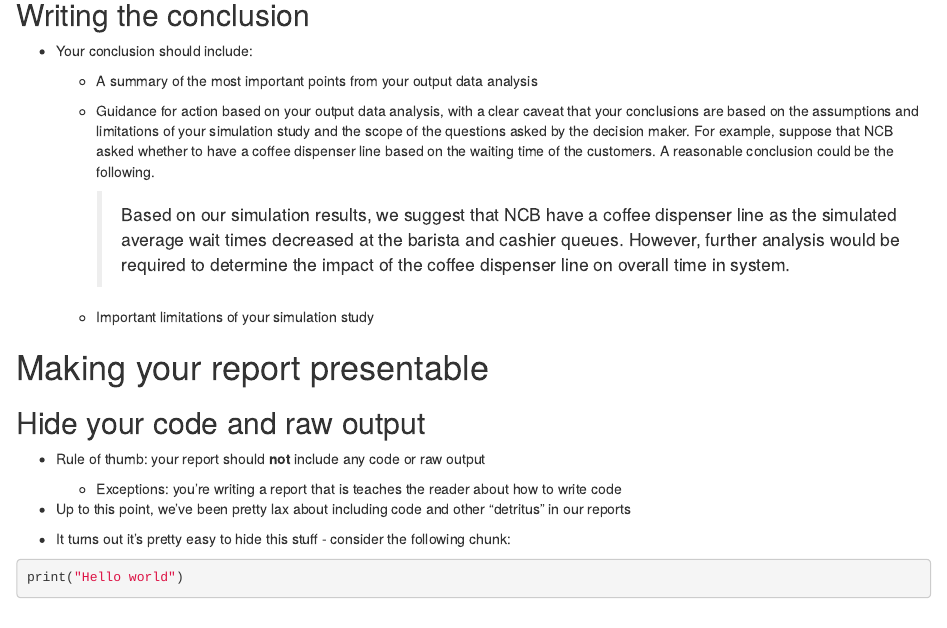
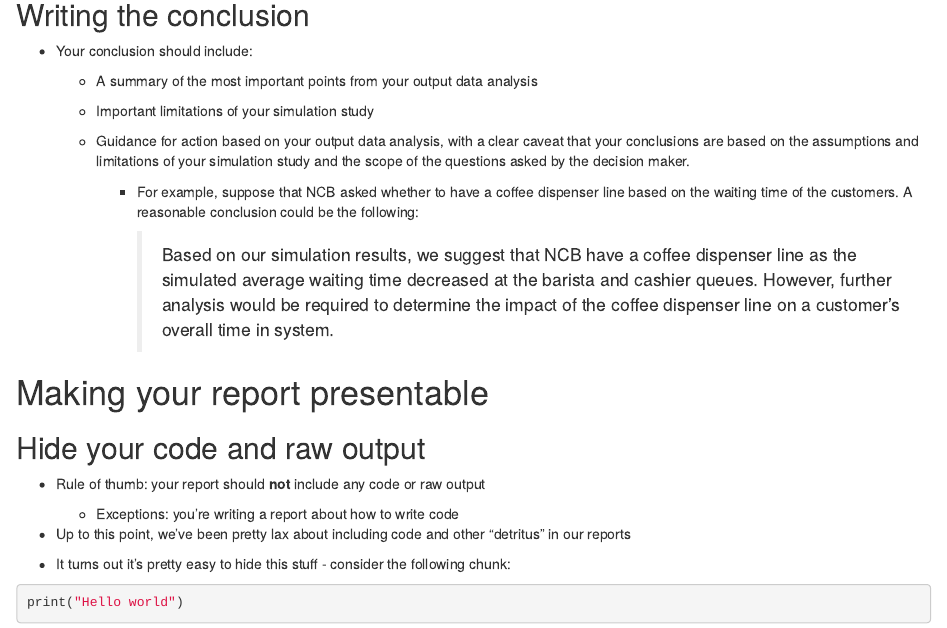
Before and after one commit to sa421-usna/lesson-07, an R Markdown document (07.Rmd): the page in a window 1100 px wide, from 1230 px down. Rendered offline with R 4.5, knitr and Pandoc, with nearby package versions.

Commit message:
Small tweaks to L7

```diff
--- a/07.Rmd
+++ b/07.Rmd
@@ -3,7 +3,6 @@ title: "Lesson 7. Putting It All Together"
 author: "Assoc. Prof. D. Phillips and N. Uhan"
 date: "SA421 -- Simulation Modeling -- Fall 2017"
 output:
-  html_document: default
   html_notebook:
     css: css/sa421.css
 ---
@@ -63,11 +62,13 @@ output:
 
     - A summary of the most important points from your output data analysis
 
-    - Guidance for action based on your output data analysis, with a clear caveat that your conclusions are based on the assumptions and limitations of your simulation study and the scope of the questions asked by the decision maker. For example, suppose that NCB asked whether to have a coffee dispenser line based on the waiting time of the customers. A reasonable conclusion could be the following.
+    - Important limitations of your simulation study
 
-        > Based on our simulation results, we suggest that NCB have a coffee dispenser line as the simulated average wait times decreased at the barista and cashier queues. However, further analysis would be required to determine the impact of the coffee dispenser line on overall time in system.
+    - Guidance for action based on your output data analysis, with a clear caveat that your conclusions are based on the assumptions and limitations of your simulation study and the scope of the questions asked by the decision maker.
 
-    - Important limitations of your simulation study
+        - For example, suppose that NCB asked whether to have a coffee dispenser line based on the waiting time of the customers. A reasonable conclusion could be the following:
+
+            > Based on our simulation results, we suggest that NCB have a coffee dispenser line as the simulated average waiting time decreased at the barista and cashier queues. However, further analysis would be required to determine the impact of the coffee dispenser line on a customer's overall time in system.
 
 
 # Making your report presentable
@@ -76,7 +77,7 @@ output:
 
 - Rule of thumb: your report should __not__ include any code or raw output
 
-    - Exceptions: you're writing a report that is teaches the reader about how to write code
+    - Exceptions: you're writing a report about how to write code
 
 - Up to this point, we've been pretty lax about including code and other "detritus" in our reports
 
```
